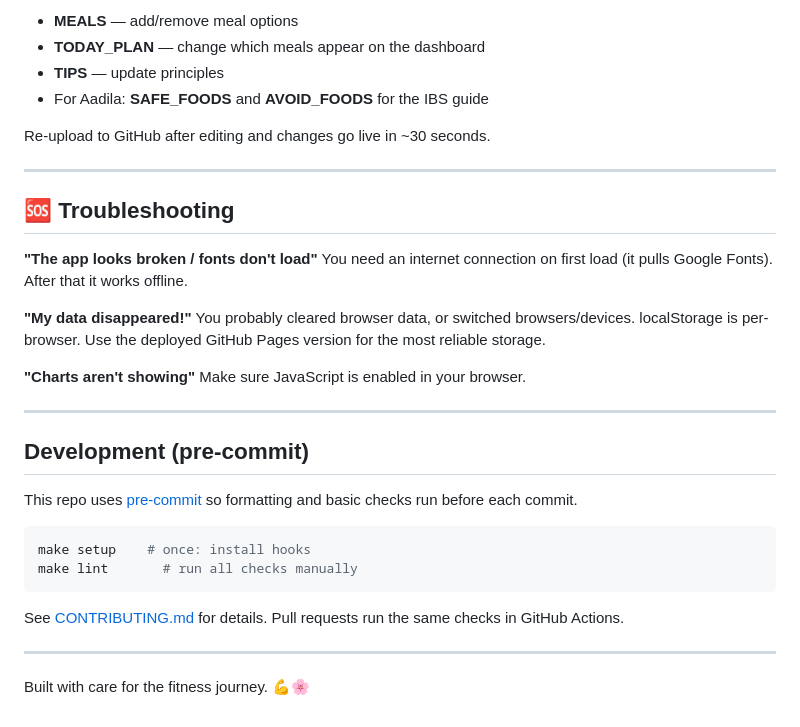
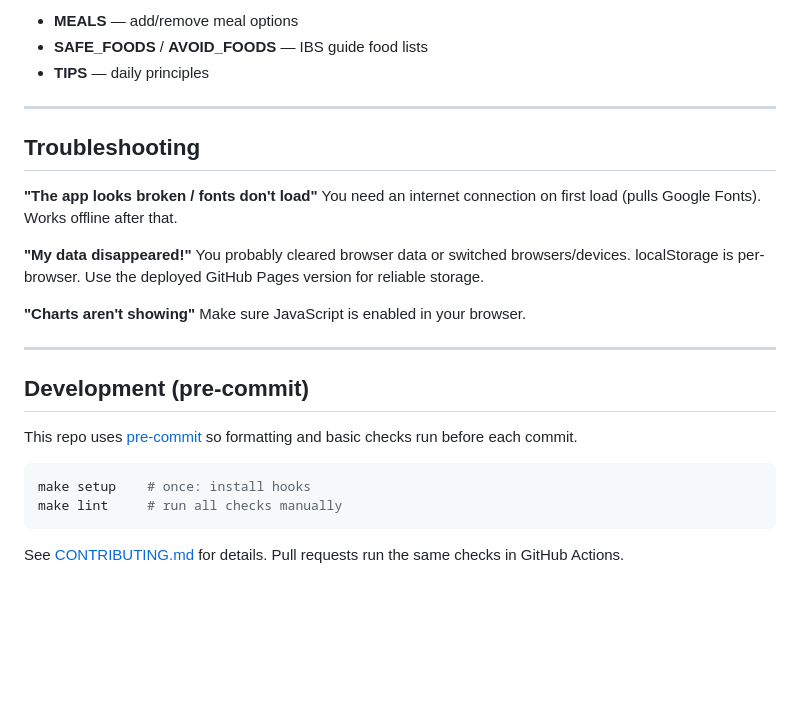
Before and after one commit to zakeer07/fitness-websites, a Markdown page: README.md, the part around one of its changes. Rendered like a GitHub page; blank space fills up the shorter version.

````diff
--- a/README.md
+++ b/README.md
@@ -84,20 +78,17 @@ Open `index.html` in any text editor (or VS Code). Find these arrays near the bo
 
 - **MEALS** — add/remove meal options
-- **TODAY_PLAN** — change which meals appear on the dashboard
-- **TIPS** — update principles
-- For Aadila: **SAFE_FOODS** and **AVOID_FOODS** for the IBS guide
-
-Re-upload to GitHub after editing and changes go live in ~30 seconds.
+- **SAFE_FOODS** / **AVOID_FOODS** — IBS guide food lists
+- **TIPS** — daily principles
 
 ---
 
-## 🆘 Troubleshooting
+## Troubleshooting
 
 **"The app looks broken / fonts don't load"**
-You need an internet connection on first load (it pulls Google Fonts). After that it works offline.
+You need an internet connection on first load (pulls Google Fonts). Works offline after that.
 
 **"My data disappeared!"**
-You probably cleared browser data, or switched browsers/devices. localStorage is per-browser. Use the deployed GitHub Pages version for the most reliable storage.
+You probably cleared browser data or switched browsers/devices. localStorage is per-browser. Use the deployed GitHub Pages version for reliable storage.
 
 **"Charts aren't showing"**
 Make sure JavaScript is enabled in your browser.
@@ -110,11 +101,7 @@ This repo uses [pre-commit](https://pre-commit.com/) so formatting and basic che
 
 ```bash
 make setup    # once: install hooks
-make lint       # run all checks manually
+make lint     # run all checks manually
 ```
 
 See [CONTRIBUTING.md](CONTRIBUTING.md) for details. Pull requests run the same checks in GitHub Actions.
-
----
-
-Built with care for the fitness journey. 💪🌸
````
Also changed, not shown: other parts of README.md (+33 -39 lines).
